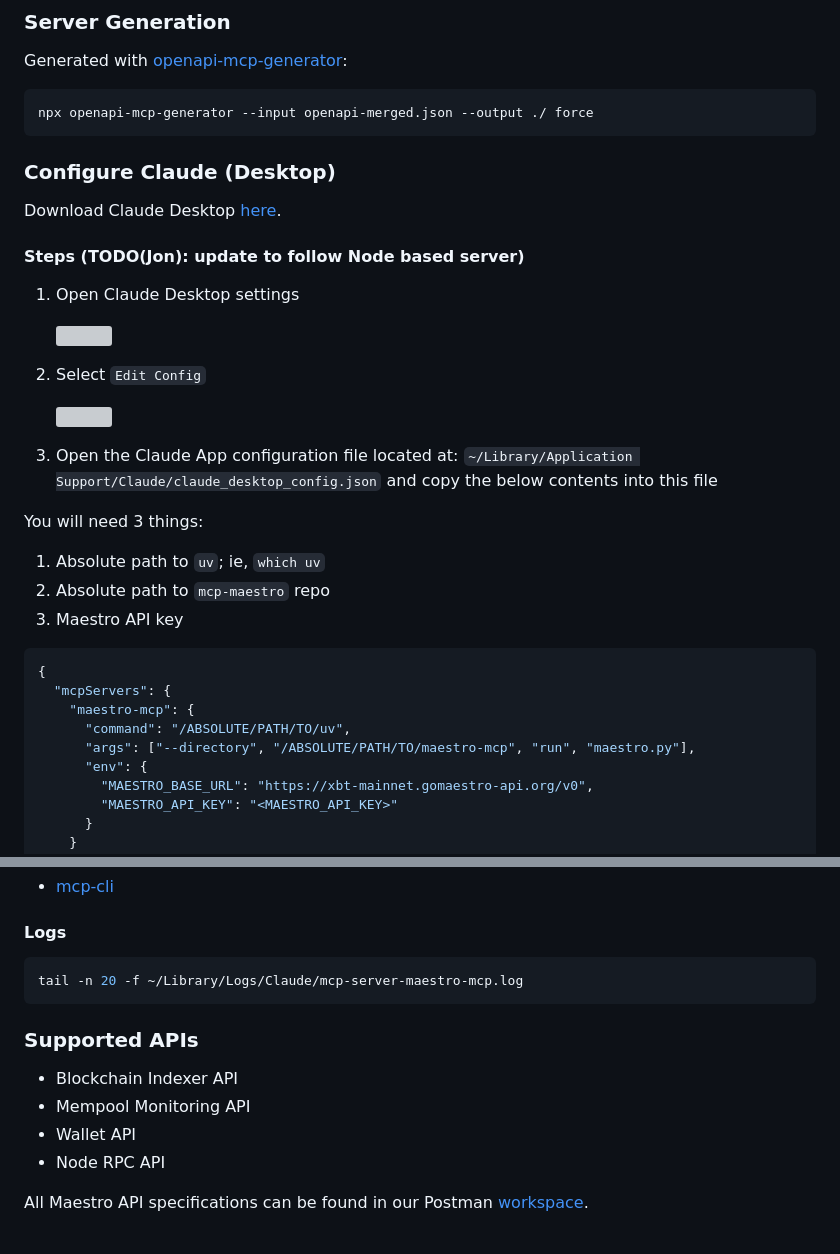
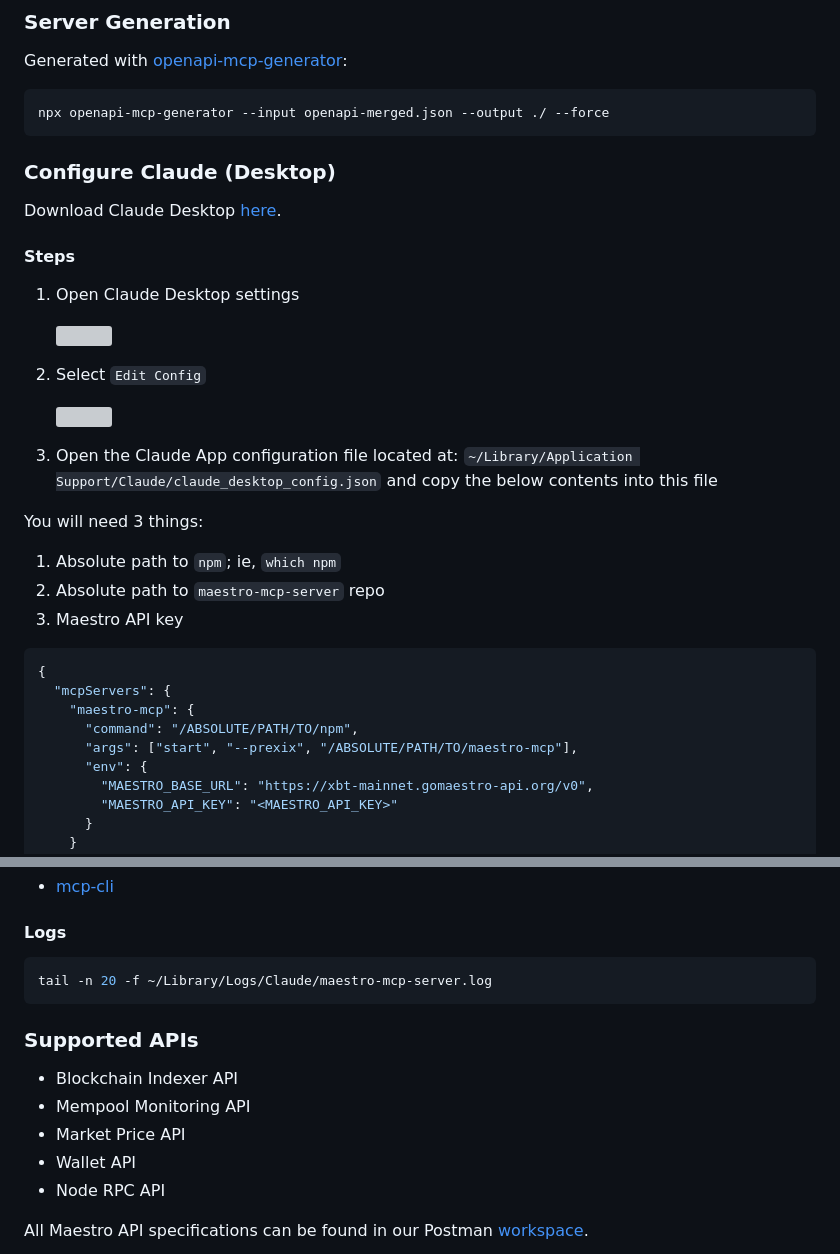
Before and after one commit to maestro-org/maestro-mcp-server, a Markdown page: README.md, 2 parts joined by grey strips. Rendered like a GitHub page; grey boxes are pictures that could not be loaded.

Commit message:
update readme with node instructions

````diff
--- a/README.md
+++ b/README.md
@@ -37,14 +37,14 @@ npm start
 Generated with [openapi-mcp-generator](https://github.com/harsha-iiiv/openapi-mcp-generator):
 
 ```bash
-npx openapi-mcp-generator --input openapi-merged.json --output ./ force
+npx openapi-mcp-generator --input openapi-merged.json --output ./ --force
 ```
 
 ### Configure Claude (Desktop)
 
 Download Claude Desktop [here](https://claude.ai/download).
 
-#### Steps (TODO(Jon): update to follow Node based server)
+#### Steps
 
 1. Open Claude Desktop settings
 
@@ -58,16 +58,16 @@ Download Claude Desktop [here](https://claude.ai/download).
 
 You will need 3 things:
 
-1. Absolute path to `uv`; ie, `which uv`
-2. Absolute path to `mcp-maestro` repo
+1. Absolute path to `npm`; ie, `which npm`
+2. Absolute path to `maestro-mcp-server` repo
 3. Maestro API key
 
 ```json
 {
   "mcpServers": {
     "maestro-mcp": {
-      "command": "/ABSOLUTE/PATH/TO/uv",
-      "args": ["--directory", "/ABSOLUTE/PATH/TO/maestro-mcp", "run", "maestro.py"],
+      "command": "/ABSOLUTE/PATH/TO/npm",
+      "args": ["start", "--prexix", "/ABSOLUTE/PATH/TO/maestro-mcp"],
       "env": {
         "MAESTRO_BASE_URL": "https://xbt-mainnet.gomaestro-api.org/v0",
         "MAESTRO_API_KEY": "<MAESTRO_API_KEY>"
@@ -107,13 +107,14 @@ You will need 3 things:
 #### Logs
 
 ```bash
-tail -n 20 -f ~/Library/Logs/Claude/mcp-server-maestro-mcp.log
+tail -n 20 -f ~/Library/Logs/Claude/maestro-mcp-server.log
 ```
 
 ### Supported APIs
 
 - Blockchain Indexer API
 - Mempool Monitoring API
+- Market Price API
 - Wallet API
 - Node RPC API
 
````
